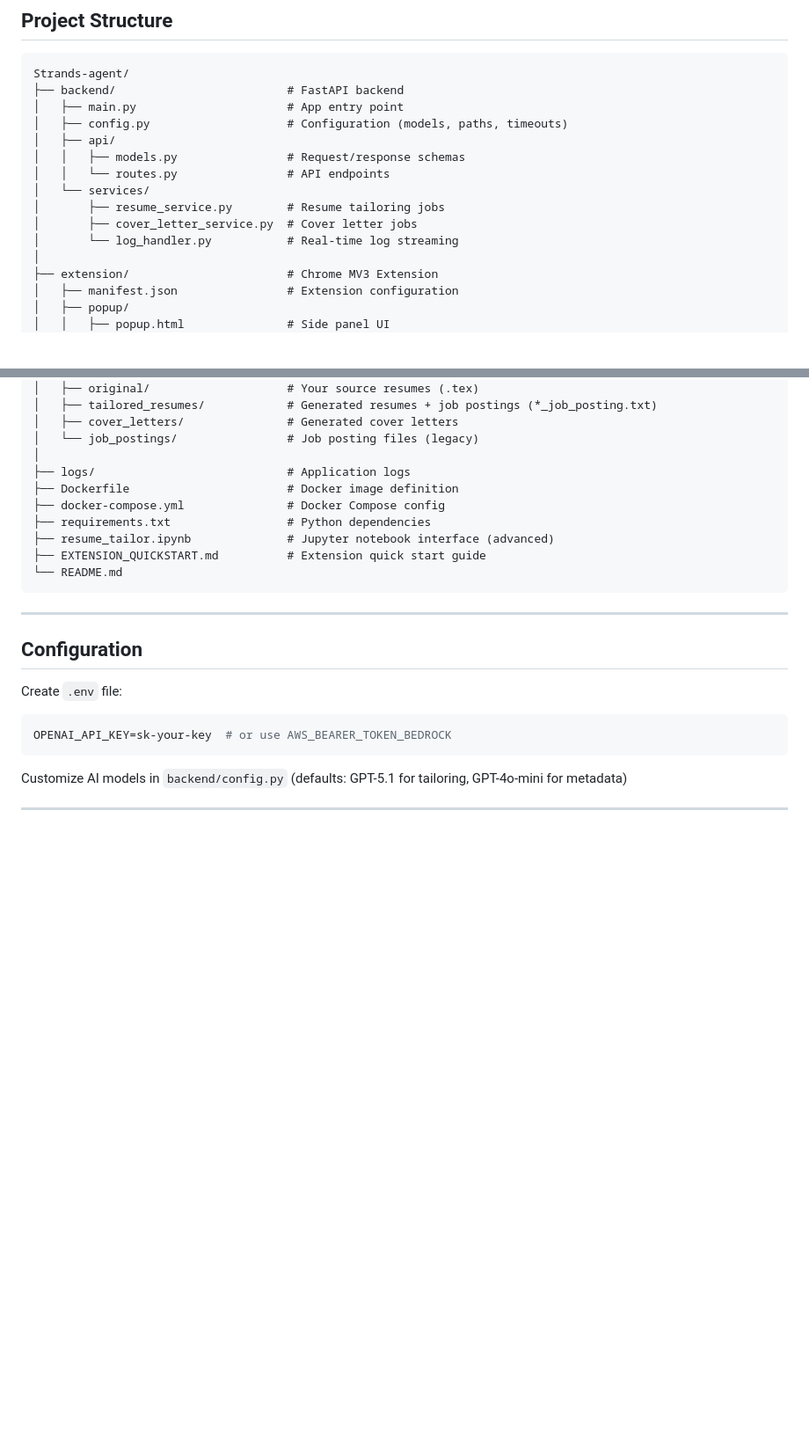
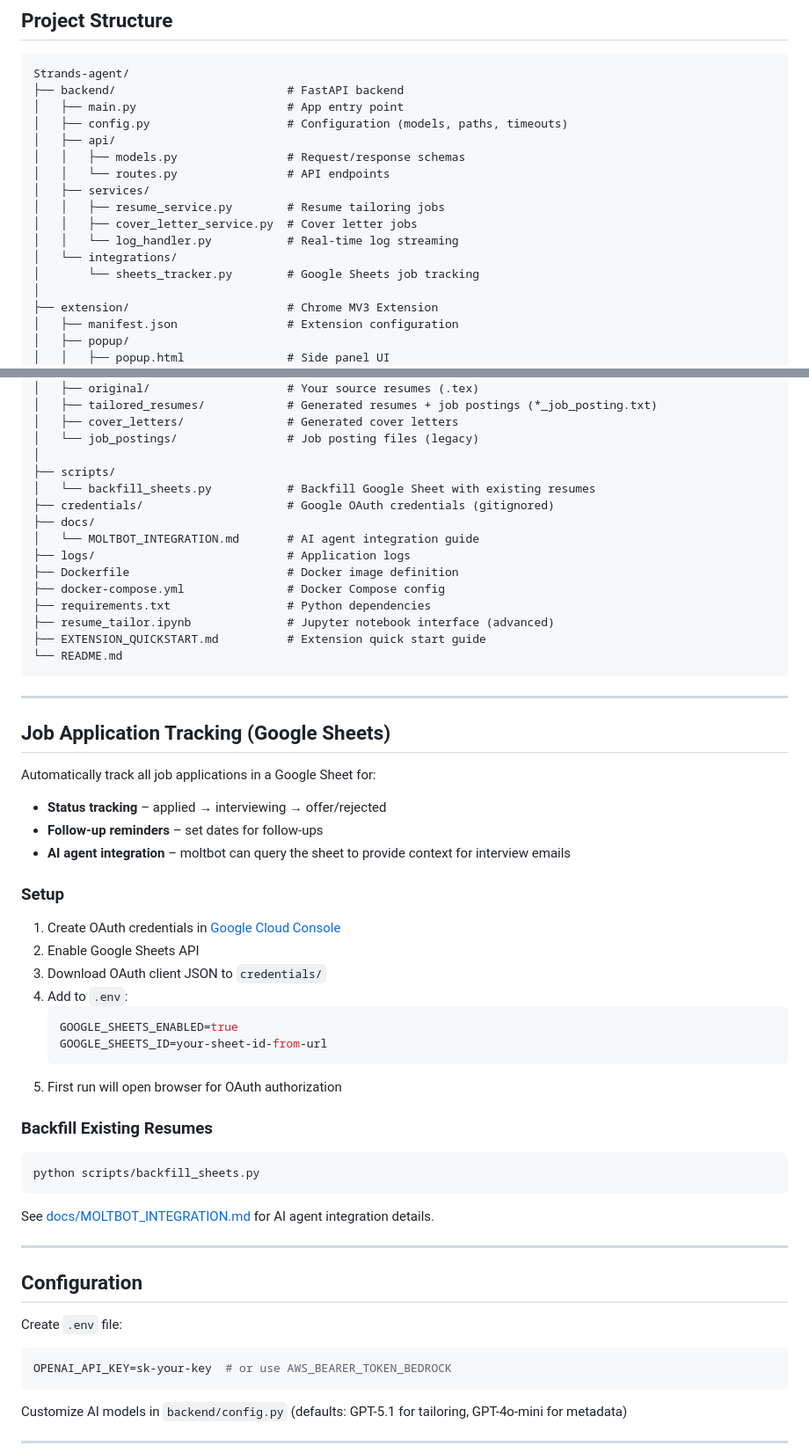
Before and after one commit to Yurui-Feng/Resume-Tailor-Agent-using-strands, a Markdown page: README.md, 2 parts joined by grey strips. Shown at 88% size. Rendered like a GitHub page; blank space fills up the shorter version.

Commit message:
docs: Update README with Google Sheets tracking feature
- Add Google Sheets Tracking to Features list
- Add integrations/ and scripts/ to project structure
- Add Job Application Tracking section with setup instructions
- Link to MOLTBOT_INTEGRATION.md for AI agent details

Co-Authored-By: Claude Opus 4.5 <noreply@anthropic.com>

````diff
--- a/README.md
+++ b/README.md
@@ -207,10 +208,12 @@ Strands-agent/
 │   ├── api/
 │   │   ├── models.py                # Request/response schemas
 │   │   └── routes.py                # API endpoints
-│   └── services/
-│       ├── resume_service.py        # Resume tailoring jobs
-│       ├── cover_letter_service.py  # Cover letter jobs
-│       └── log_handler.py           # Real-time log streaming
+│   ├── services/
+│   │   ├── resume_service.py        # Resume tailoring jobs
+│   │   ├── cover_letter_service.py  # Cover letter jobs
+│   │   └── log_handler.py           # Real-time log streaming
+│   └── integrations/
+│       └── sheets_tracker.py        # Google Sheets job tracking
 │
 ├── extension/                       # Chrome MV3 Extension
 │   ├── manifest.json                # Extension configuration
@@ -247,6 +250,11 @@ Strands-agent/
 │   ├── cover_letters/               # Generated cover letters
 │   └── job_postings/                # Job posting files (legacy)
 │
+├── scripts/
+│   └── backfill_sheets.py           # Backfill Google Sheet with existing resumes
+├── credentials/                     # Google OAuth credentials (gitignored)
+├── docs/
+│   └── MOLTBOT_INTEGRATION.md       # AI agent integration guide
 ├── logs/                            # Application logs
 ├── Dockerfile                       # Docker image definition
 ├── docker-compose.yml               # Docker Compose config
@@ -255,6 +263,35 @@ Strands-agent/
 ├── EXTENSION_QUICKSTART.md          # Extension quick start guide
 └── README.md
 ```
+
+---
+
+## Job Application Tracking (Google Sheets)
+
+Automatically track all job applications in a Google Sheet for:
+- **Status tracking** – applied → interviewing → offer/rejected
+- **Follow-up reminders** – set dates for follow-ups
+- **AI agent integration** – moltbot can query the sheet to provide context for interview emails
+
+### Setup
+
+1. Create OAuth credentials in [Google Cloud Console](https://console.cloud.google.com/)
+2. Enable Google Sheets API
+3. Download OAuth client JSON to `credentials/`
+4. Add to `.env`:
+   ```bash
+   GOOGLE_SHEETS_ENABLED=true
+   GOOGLE_SHEETS_ID=your-sheet-id-from-url
+   ```
+5. First run will open browser for OAuth authorization
+
+### Backfill Existing Resumes
+
+```bash
+python scripts/backfill_sheets.py
+```
+
+See [docs/MOLTBOT_INTEGRATION.md](docs/MOLTBOT_INTEGRATION.md) for AI agent integration details.
 
 ---
 
````
Also changed, not shown: other parts of README.md (+1 -0 lines).
